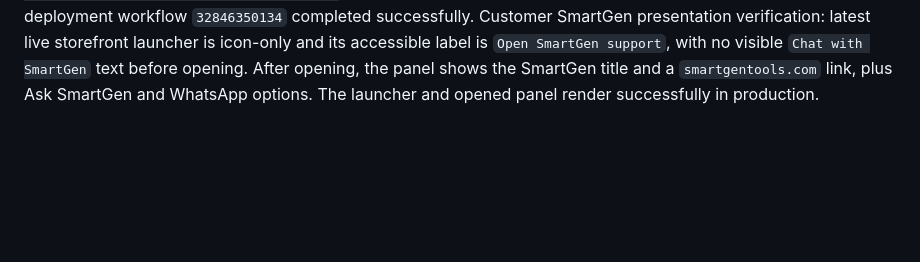
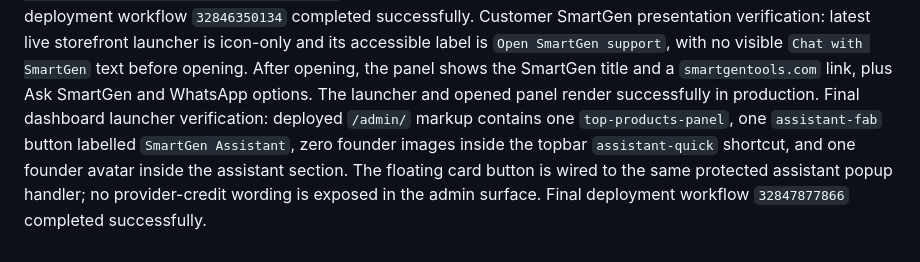
Before and after one commit to bayzed123/rinovabd.com, a Markdown page: live-browser-verification.md, the part around the change. Drawn GitHub-style; blank space fills up the shorter version.

Commit message:
Verify dashboard assistant launcher

```diff
--- a/live-browser-verification.md
+++ b/live-browser-verification.md
@@ -16,3 +16,4 @@ Post-fix live verification: direct `/product.html?slug=dew-ritual-hydrating-seru
 Final post-deploy admin verification: `/admin/` still rendered only the secure login wall before authentication. The served admin HTML contains one `assistant-quick` SmartGen shortcut, two founder-avatar asset references, one `https://smartgentools.com` title link, and the mobile-menu control; a scan found zero `Cloudflare`, `Gemini`, or `provider` words in the served admin HTML. The latest CI/CD run `32797387760` completed successfully.
 Admin assistant live-data fix verification: latest deployed admin HTML contains exactly one founder-avatar reference inside the assistant section, the always-visible `assistant-quick` button contains no image, and the served admin HTML contains zero provider-credit words. Unauthenticated `POST /api/admin/chat` with a shop-data question returned HTTP 401. Public `GET /api/products/dew-ritual-hydrating-serum` returned HTTP 200 with the expected product name. The latest deployment workflow `32846350134` completed successfully.
 Customer SmartGen presentation verification: latest live storefront launcher is icon-only and its accessible label is `Open SmartGen support`, with no visible `Chat with SmartGen` text before opening. After opening, the panel shows the SmartGen title and a `smartgentools.com` link, plus Ask SmartGen and WhatsApp options. The launcher and opened panel render successfully in production.
+Final dashboard launcher verification: deployed `/admin/` markup contains one `top-products-panel`, one `assistant-fab` button labelled `SmartGen Assistant`, zero founder images inside the topbar `assistant-quick` shortcut, and one founder avatar inside the assistant section. The floating card button is wired to the same protected assistant popup handler; no provider-credit wording is exposed in the admin surface. Final deployment workflow `32847877866` completed successfully.
```
